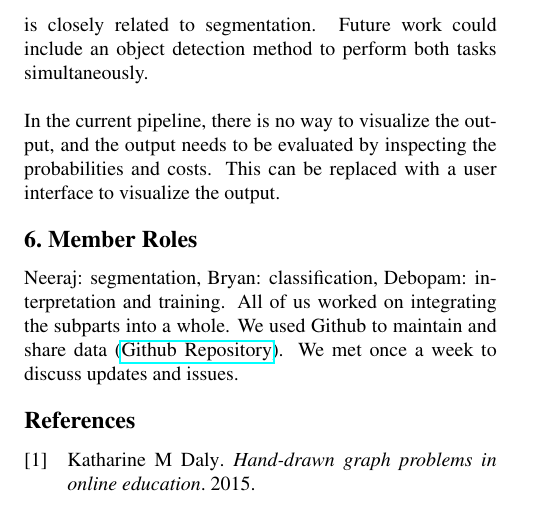
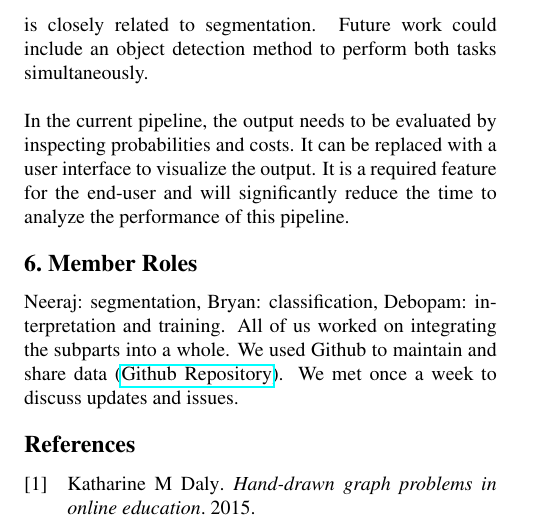
Before and after one commit to neerajgangwar/graph-recognition, a LaTeX document (report/report.tex): part of page 9 of 9, cut so that both start at the same text. Compiled offline with pdfLaTeX.

Commit message:
Update conclusion and future work section

```diff
--- a/report/report.tex
+++ b/report/report.tex
@@ -51,7 +51,7 @@
 
     Classification is simple enough not to need an approach more complex than the features discussed here, but it is closely related to segmentation. Future work could include an object detection method to perform both tasks simultaneously.\\
 
-    In the current pipeline, there is no way to visualize the output, and the output needs to be evaluated by inspecting the probabilities and costs. This can be replaced with a user interface to visualize the output.
+    In the current pipeline, the output needs to be evaluated by inspecting probabilities and costs.  It can be replaced with a user interface to visualize the output. It is a required feature for the end-user and will significantly reduce the time to analyze the performance of this pipeline.
 
 	\section{Member Roles}
 	Neeraj: segmentation, Bryan: classification, Debopam: interpretation and training. All of us worked on integrating the subparts into a whole. We used Github to maintain and share data (\href{https://github.com/neerajgangwar/graph-recognition}{Github Repository}). We met once a week to discuss updates and issues.
```
